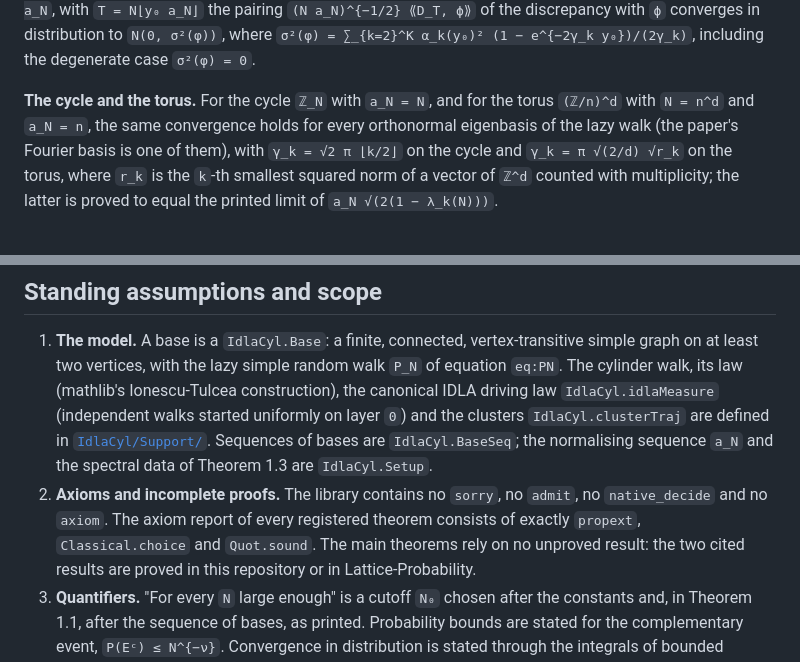
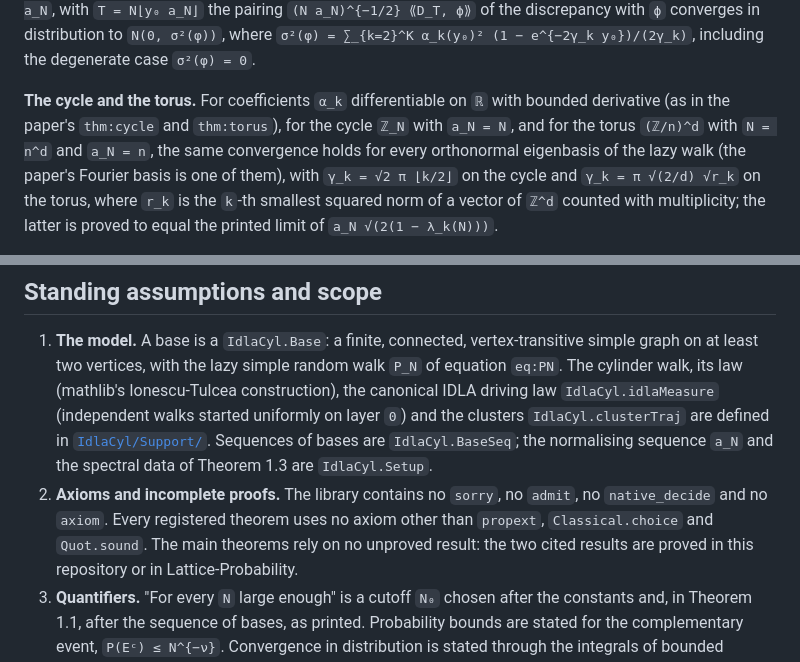
Before and after one commit to nitromannitol/IDLA-Cylinder-GFF, a Markdown page: README.md, 2 parts joined by grey strips. Rendered like a GitHub page.

Commit message:
Docs: hypotheses of the cycle and torus results and axiom wording
Co-Authored-By: Claude Sonnet 5.5 <noreply@anthropic.com>

```diff
--- a/README.md
+++ b/README.md
@@ -55,8 +55,9 @@ with bounded derivative there, extended by `ϕ(x, y) = φ(x, y/a_N)`, under Assu
 in distribution to `N(0, σ²(φ))`, where `σ²(φ) = ∑_{k=2}^K α_k(y₀)² (1 − e^{−2γ_k y₀})/(2γ_k)`,
 including the degenerate case `σ²(φ) = 0`.
 
-**The cycle and the torus.** For the cycle `ℤ_N` with `a_N = N`, and for the torus
-`(ℤ/n)^d` with `N = n^d` and `a_N = n`, the same convergence holds for every orthonormal
+**The cycle and the torus.** For coefficients `α_k` differentiable on `ℝ` with bounded derivative
+(as in the paper's `thm:cycle` and `thm:torus`), for the cycle `ℤ_N` with `a_N = N`, and for the
+torus `(ℤ/n)^d` with `N = n^d` and `a_N = n`, the same convergence holds for every orthonormal
 eigenbasis of the lazy walk (the paper's Fourier basis is one of them), with
 `γ_k = √2 π ⌊k/2⌋` on the cycle and `γ_k = π √(2/d) √r_k` on the torus, where `r_k` is the
 `k`-th smallest squared norm of a vector of `ℤ^d` counted with multiplicity; the latter is
@@ -128,8 +129,8 @@ spectral first-hit law, whose total variation is at most `√N e^{−H/√τ_rel
    Sequences of bases are `IdlaCyl.BaseSeq`; the normalising sequence `a_N` and the
    spectral data of Theorem 1.3 are `IdlaCyl.Setup`.
 2. **Axioms and incomplete proofs.** The library contains no `sorry`, no `admit`, no
-   `native_decide` and no `axiom`. The axiom report of every registered theorem consists of
-   exactly `propext`, `Classical.choice` and `Quot.sound`. The main theorems rely on no
+   `native_decide` and no `axiom`. Every registered theorem uses no axiom other than `propext`,
+   `Classical.choice` and `Quot.sound`. The main theorems rely on no
    unproved result: the two cited results are proved in this repository or in
    Lattice-Probability.
 3. **Quantifiers.** "For every `N` large enough" is a cutoff `N₀` chosen after the constants
```
